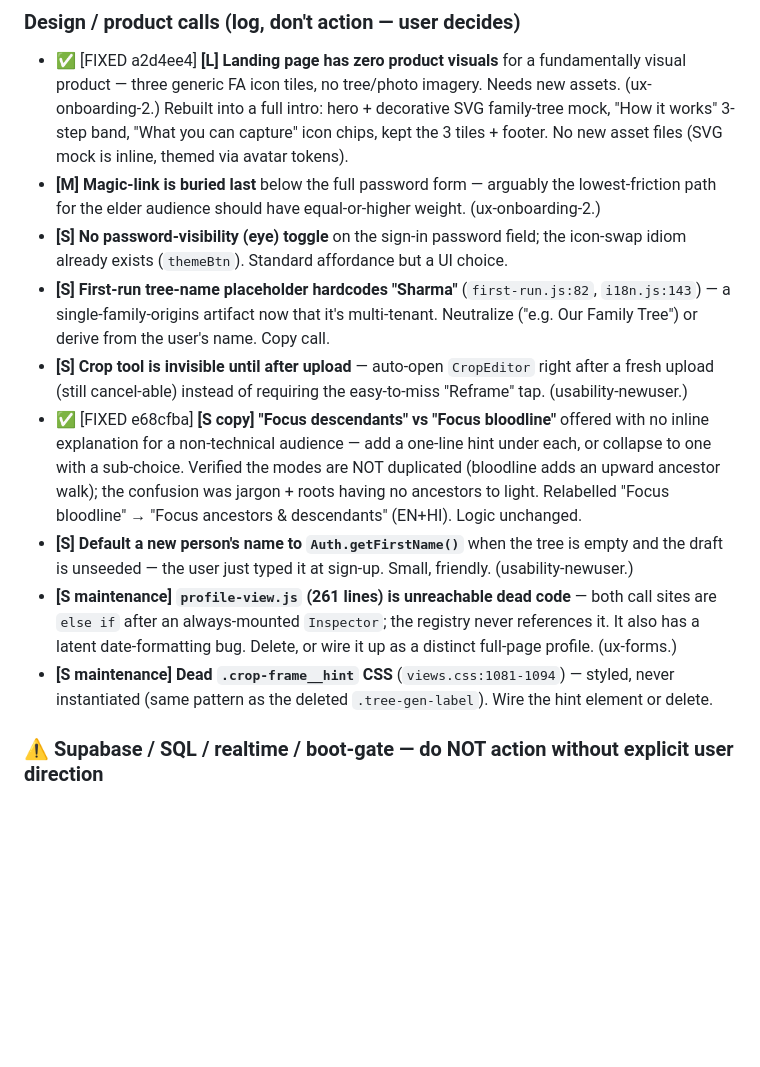
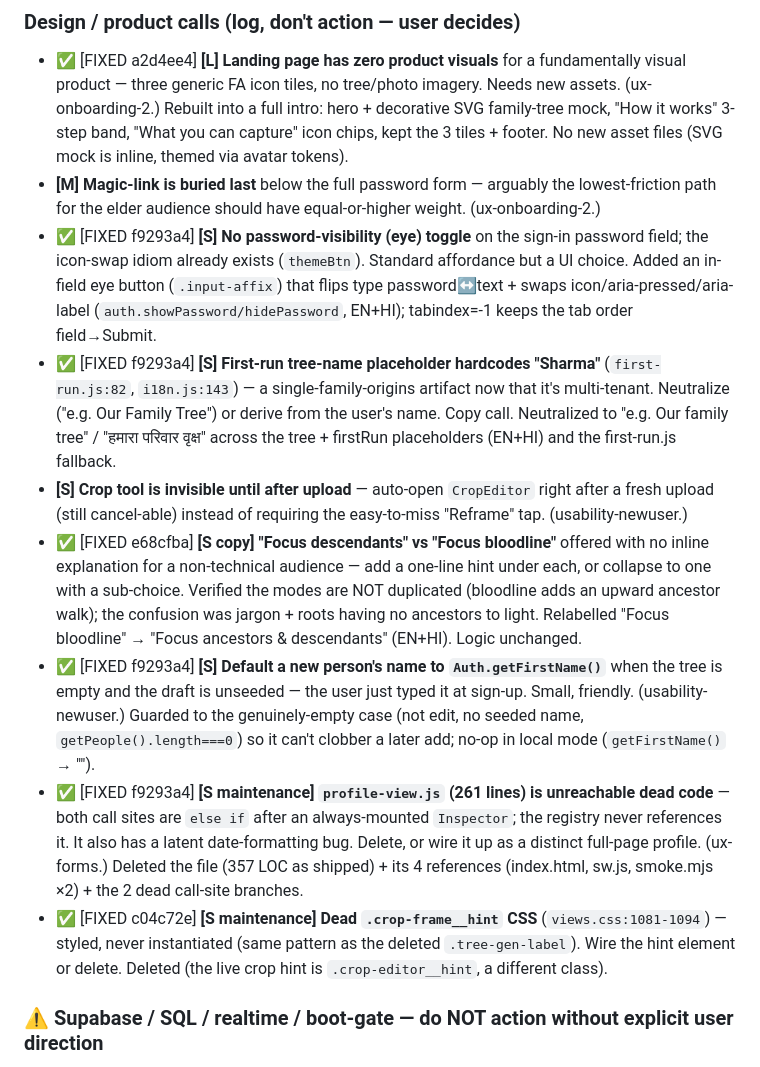
Before and after one commit to AnonySharma/Virasat, a Markdown page: docs/UX-BACKLOG.md, the part around one of its changes. Drawn GitHub-style; blank space fills up the shorter version.

```diff
--- a/docs/UX-BACKLOG.md
+++ b/docs/UX-BACKLOG.md
@@ -450,11 +450,16 @@ mechanical sweep.
   (SVG mock is inline, themed via avatar tokens).
 - **[M] Magic-link is buried last** below the full password form — arguably the lowest-friction
   path for the elder audience should have equal-or-higher weight. (ux-onboarding-2.)
-- **[S] No password-visibility (eye) toggle** on the sign-in password field; the icon-swap idiom
+- ✅ [FIXED f9293a4] **[S] No password-visibility (eye) toggle** on the sign-in password field; the icon-swap idiom
   already exists (`themeBtn`). Standard affordance but a UI choice.
-- **[S] First-run tree-name placeholder hardcodes "Sharma"** (`first-run.js:82`,
+  Added an in-field eye button (`.input-affix`) that flips type password↔text +
+  swaps icon/aria-pressed/aria-label (`auth.showPassword/hidePassword`, EN+HI); tabindex=-1
+  keeps the tab order field→Submit.
+- ✅ [FIXED f9293a4] **[S] First-run tree-name placeholder hardcodes "Sharma"** (`first-run.js:82`,
   `i18n.js:143`) — a single-family-origins artifact now that it's multi-tenant. Neutralize
   ("e.g. Our Family Tree") or derive from the user's name. Copy call.
+  Neutralized to "e.g. Our family tree" / "हमारा परिवार वृक्ष" across the tree + firstRun
+  placeholders (EN+HI) and the first-run.js fallback.
 - **[S] Crop tool is invisible until after upload** — auto-open `CropEditor` right after a fresh
   upload (still cancel-able) instead of requiring the easy-to-miss "Reframe" tap. (usability-newuser.)
 - ✅ [FIXED e68cfba] **[S copy] "Focus descendants" vs "Focus bloodline"** offered with no inline explanation for a
@@ -462,13 +467,18 @@ mechanical sweep.
   Verified the modes are NOT duplicated (bloodline adds an upward ancestor walk); the confusion
   was jargon + roots having no ancestors to light. Relabelled "Focus bloodline" →
   "Focus ancestors & descendants" (EN+HI). Logic unchanged.
-- **[S] Default a new person's name to `Auth.getFirstName()`** when the tree is empty and the
+- ✅ [FIXED f9293a4] **[S] Default a new person's name to `Auth.getFirstName()`** when the tree is empty and the
   draft is unseeded — the user just typed it at sign-up. Small, friendly. (usability-newuser.)
-- **[S maintenance] `profile-view.js` (261 lines) is unreachable dead code** — both call sites are
+  Guarded to the genuinely-empty case (not edit, no seeded name, `getPeople().length===0`) so
+  it can't clobber a later add; no-op in local mode (`getFirstName()` → "").
+- ✅ [FIXED f9293a4] **[S maintenance] `profile-view.js` (261 lines) is unreachable dead code** — both call sites are
   `else if` after an always-mounted `Inspector`; the registry never references it. It also has a
   latent date-formatting bug. Delete, or wire it up as a distinct full-page profile. (ux-forms.)
-- **[S maintenance] Dead `.crop-frame__hint` CSS** (`views.css:1081-1094`) — styled, never
+  Deleted the file (357 LOC as shipped) + its 4 references (index.html, sw.js, smoke.mjs ×2) +
+  the 2 dead call-site branches.
+- ✅ [FIXED c04c72e] **[S maintenance] Dead `.crop-frame__hint` CSS** (`views.css:1081-1094`) — styled, never
   instantiated (same pattern as the deleted `.tree-gen-label`). Wire the hint element or delete.
+  Deleted (the live crop hint is `.crop-editor__hint`, a different class).
 
 ### ⚠ Supabase / SQL / realtime / boot-gate — do NOT action without explicit user direction
 
```
Also changed, not shown: other parts of docs/UX-BACKLOG.md (+28 -2 lines).
